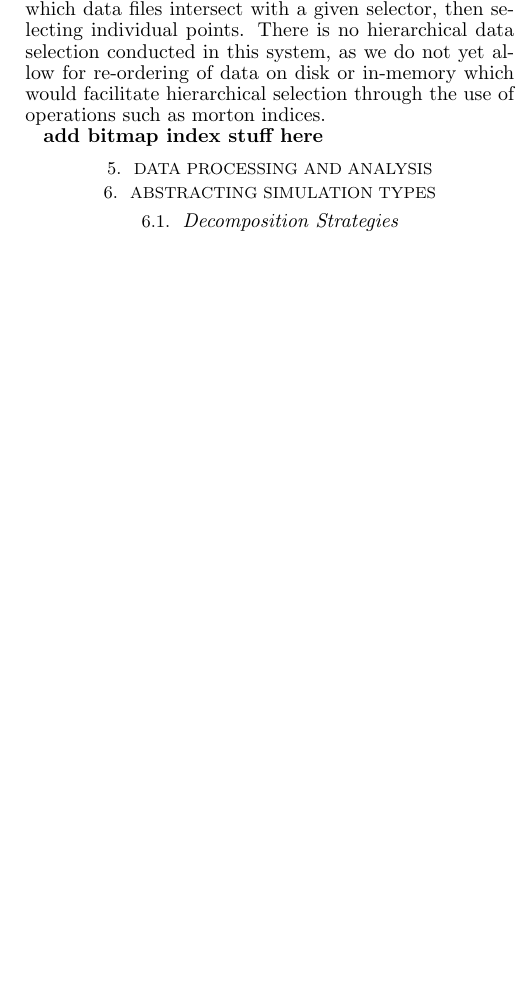
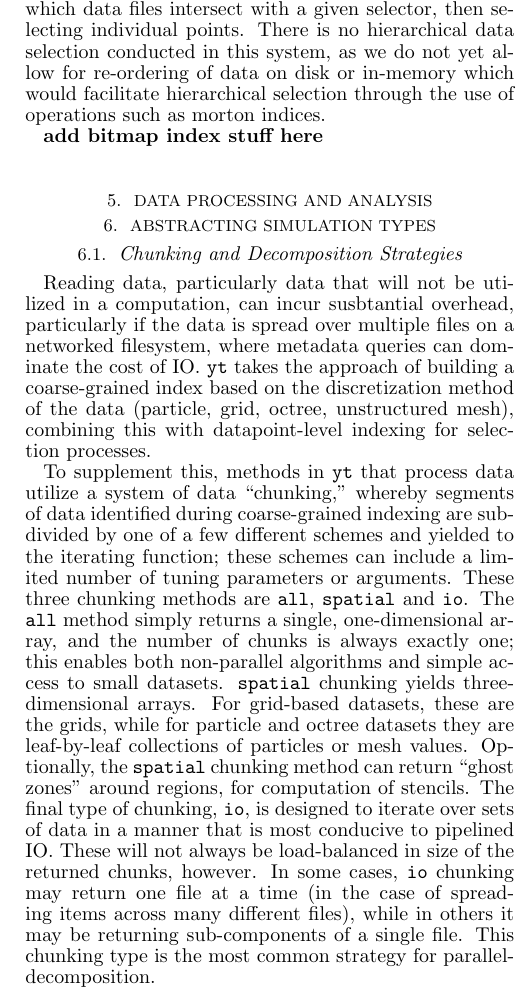
Before and after one commit to ricardovolert/yt-3.0-paper-old, a LaTeX document (ms.tex, which reads sections/abstracting_simulation_types.tex): part of one column of page 2 of 7 before the commit and part of one column of page 2 of 8 after it, cut so that both start at the same text, the shorter picture padded with empty space. Compiled offline with pdfLaTeX; a missing bibliography style is replaced by a similar one.

Commit message:
Starting with chunking

```diff
--- a/sections/abstracting_simulation_types.tex
+++ b/sections/abstracting_simulation_types.tex
@@ -1,4 +1,33 @@
-\subsection{Decomposition Strategies}
+\subsection{Chunking and Decomposition Strategies}
+
+% chunking types: io, all, spatial
+
+Reading data, particularly data that will not be utilized in a computation, can
+incur susbtantial overhead, particularly if the data is spread over multiple
+files on a networked filesystem, where metadata queries can dominate the cost
+of IO.  \yt{} takes the approach of building a coarse-grained index based on
+the discretization method of the data (particle, grid, octree, unstructured
+mesh), combining this with datapoint-level indexing for selection processes.
+
+To supplement this, methods in \yt{} that process data utilize a system of data
+``chunking," whereby segments of data identified during coarse-grained indexing
+are subdivided by one of a few different schemes and yielded to the iterating
+function; these schemes can include a limited number of tuning parameters or
+arguments.  These three chunking methods are \texttt{all}, \texttt{spatial} and
+\texttt{io}.  The \texttt{all} method simply returns a single, one-dimensional
+array, and the number of chunks is always exactly one; this enables both
+non-parallel algorithms and simple access to small datasets.  \texttt{spatial}
+chunking yields three-dimensional arrays.  For grid-based datasets,
+these are the grids, while for particle and octree datasets they are
+leaf-by-leaf collections of particles or mesh values.  Optionally, the
+\texttt{spatial} chunking method can return ``ghost zones" around regions, for
+computation of stencils.  The final type of chunking, \texttt{io}, is designed
+to iterate over sets of data in a manner that is most conducive to pipelined
+IO.  These will not always be load-balanced in size of the returned chunks,
+however.  In some cases, \texttt{io} chunking may return one file at a time (in
+the case of spreading items across many different files), while in others it
+may be returning sub-components of a single file.  This chunking type is the
+most common strategy for parallel-decomposition.
 
 \subsection{Grid Analysis}
 
```
